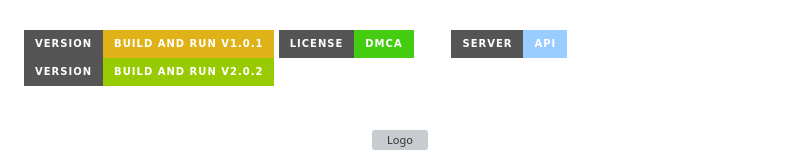
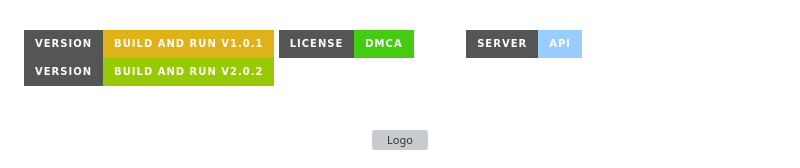
Before and after one commit to BuildandRun/BuildandRun-v1.0.1, a Markdown page: README.md, the part around the change. Drawn GitHub-style; badges without logos; grey boxes are pictures that could not be loaded.

```diff
--- a/README.md
+++ b/README.md
@@ -5,7 +5,7 @@
 
 [![Version][version]][version-url]
 [![DMCA License][license-shield]][license-url]
-ㅤㅤ
+ㅤㅤㅤ
 [![Server][server]][server-url]
 [![New Version][newversion]][newversion-url]
 
```
